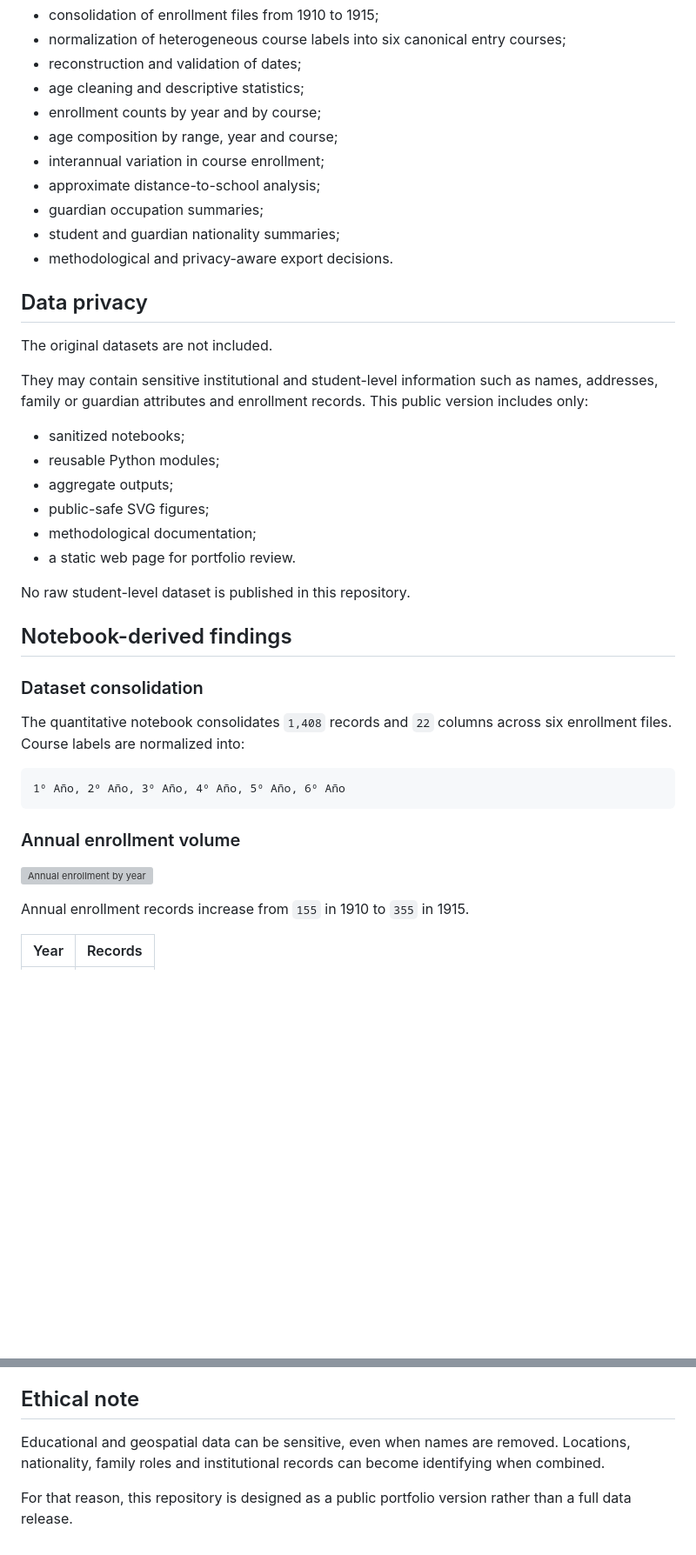
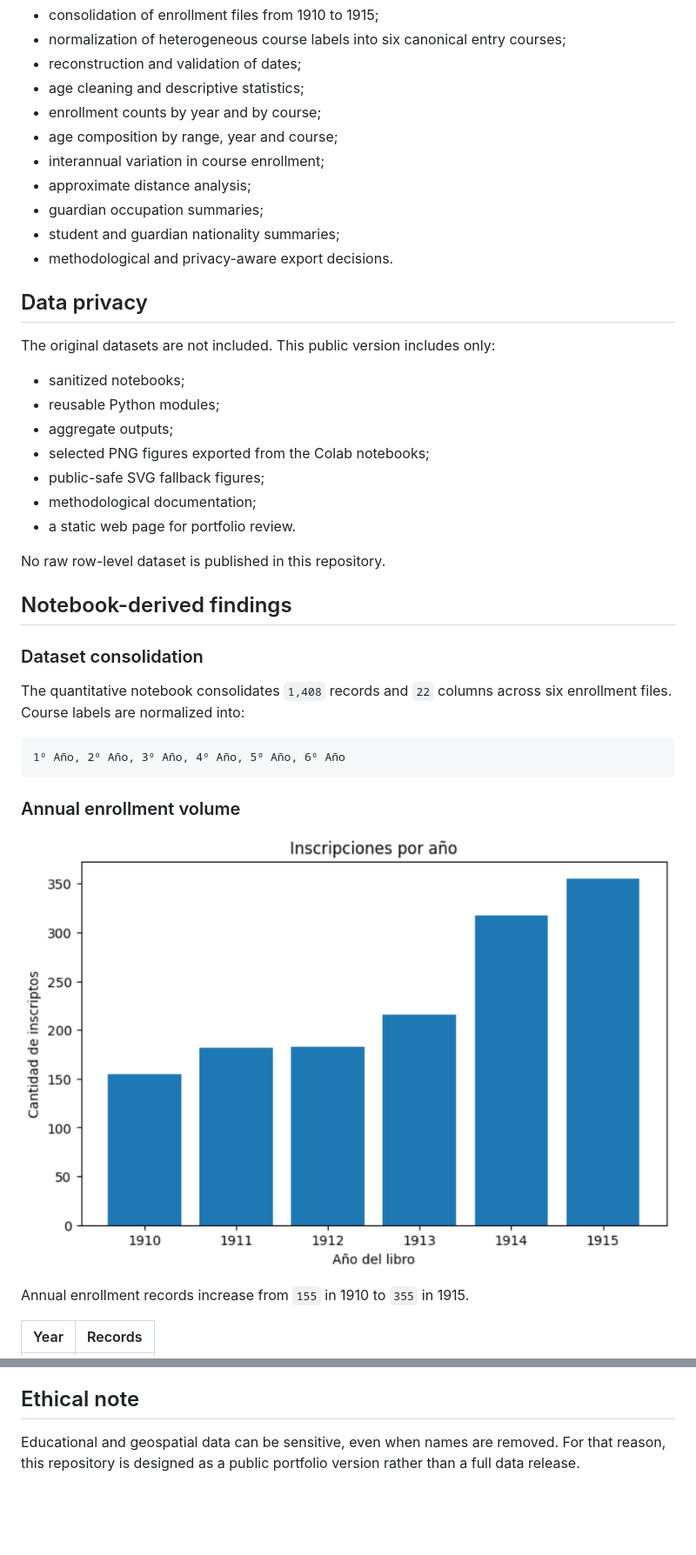
Before and after one commit to alexisfilosofia/school-enrollment-geospatial-analysis, a Markdown page: README.md, 2 parts joined by grey strips. Shown at 87% size. Rendered like a GitHub page; blank space fills up the shorter version; grey boxes are pictures that could not be loaded.

Commit message:
Use real notebook PNG outputs in README

```diff
--- a/README.md
+++ b/README.md
@@ -26,25 +26,24 @@ The notebooks document:
 - enrollment counts by year and by course;
 - age composition by range, year and course;
 - interannual variation in course enrollment;
-- approximate distance-to-school analysis;
+- approximate distance analysis;
 - guardian occupation summaries;
 - student and guardian nationality summaries;
 - methodological and privacy-aware export decisions.
 
 ## Data privacy
 
-The original datasets are not included.
-
-They may contain sensitive institutional and student-level information such as names, addresses, family or guardian attributes and enrollment records. This public version includes only:
+The original datasets are not included. This public version includes only:
 
 - sanitized notebooks;
 - reusable Python modules;
 - aggregate outputs;
-- public-safe SVG figures;
+- selected PNG figures exported from the Colab notebooks;
+- public-safe SVG fallback figures;
 - methodological documentation;
 - a static web page for portfolio review.
 
-No raw student-level dataset is published in this repository.
+No raw row-level dataset is published in this repository.
 
 ## Notebook-derived findings
 
@@ -58,7 +57,7 @@ The quantitative notebook consolidates `1,408` records and `22` columns across s
 
 ### Annual enrollment volume
 
-![Annual enrollment by year](assets/screenshots/01_total_enrollment_by_year.svg)
+![Annual enrollment by year](assets/screenshots/01_total_enrollment_by_year.png)
 
 Annual enrollment records increase from `155` in 1910 to `355` in 1915.
 
@@ -217,6 +226,4 @@ To adapt the project to another dataset:
 
 ## Ethical note
 
-Educational and geospatial data can be sensitive, even when names are removed. Locations, nationality, family roles and institutional records can become identifying when combined.
-
-For that reason, this repository is designed as a public portfolio version rather than a full data release.
+Educational and geospatial data can be sensitive, even when names are removed. For that reason, this repository is designed as a public portfolio version rather than a full data release.
```
Also changed, not shown: other parts of README.md (+16 -6 lines).
